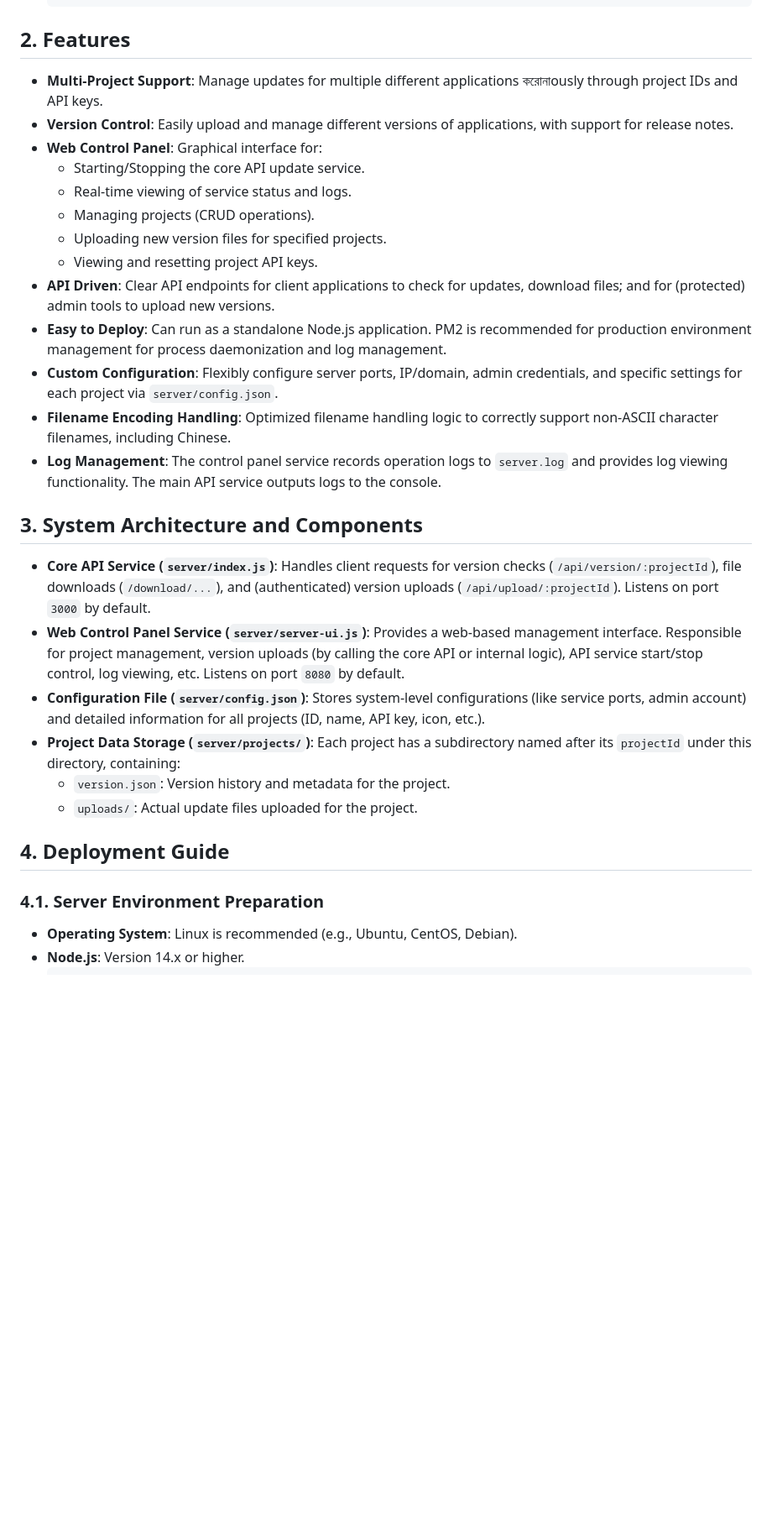
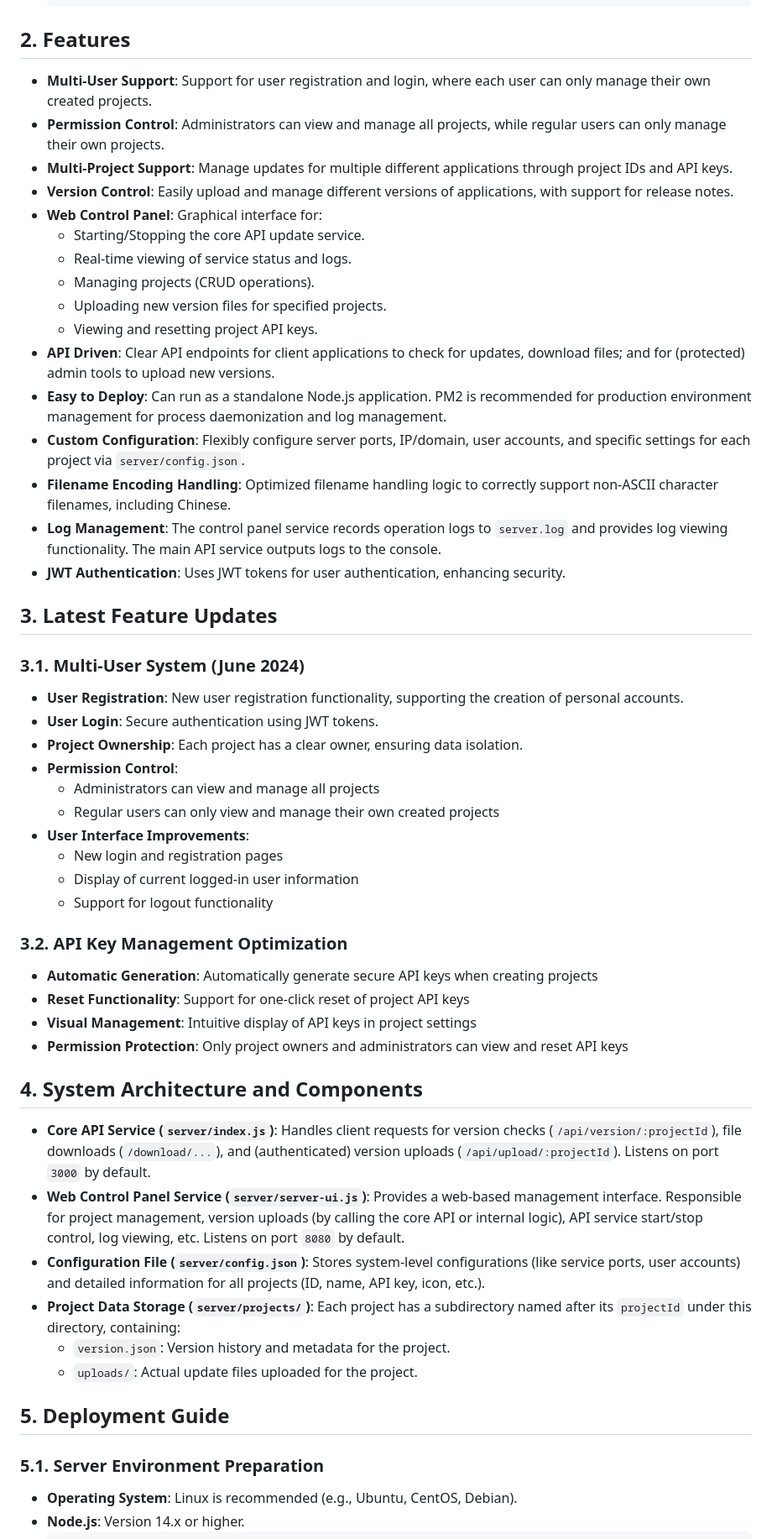
Before and after one commit to laozig/Update, a Markdown page: README.en.md, the part around the change printed below. Shown: that part at 84% size. Drawn GitHub-style; blank space fills up the shorter version.

````diff
--- a/README.en.md
+++ b/README.en.md
@@ -25,7 +25,9 @@ A simple, universal, multi-project application auto-update server based on Node.
 
 ## 2. Features
 
-*   **Multi-Project Support**: Manage updates for multiple different applications করোনাously through project IDs and API keys.
+*   **Multi-User Support**: Support for user registration and login, where each user can only manage their own created projects.
+*   **Permission Control**: Administrators can view and manage all projects, while regular users can only manage their own projects.
+*   **Multi-Project Support**: Manage updates for multiple different applications through project IDs and API keys.
 *   **Version Control**: Easily upload and manage different versions of applications, with support for release notes.
 *   **Web Control Panel**: Graphical interface for:
     *   Starting/Stopping the core API update service.
@@ -35,22 +37,45 @@ A simple, universal, multi-project application auto-update server based on Node.
     *   Viewing and resetting project API keys.
 *   **API Driven**: Clear API endpoints for client applications to check for updates, download files; and for (protected) admin tools to upload new versions.
 *   **Easy to Deploy**: Can run as a standalone Node.js application. PM2 is recommended for production environment management for process daemonization and log management.
-*   **Custom Configuration**: Flexibly configure server ports, IP/domain, admin credentials, and specific settings for each project via `server/config.json`.
+*   **Custom Configuration**: Flexibly configure server ports, IP/domain, user accounts, and specific settings for each project via `server/config.json`.
 *   **Filename Encoding Handling**: Optimized filename handling logic to correctly support non-ASCII character filenames, including Chinese.
 *   **Log Management**: The control panel service records operation logs to `server.log` and provides log viewing functionality. The main API service outputs logs to the console.
+*   **JWT Authentication**: Uses JWT tokens for user authentication, enhancing security.
 
-## 3. System Architecture and Components
+## 3. Latest Feature Updates
+
+### 3.1. Multi-User System (June 2024)
+
+*   **User Registration**: New user registration functionality, supporting the creation of personal accounts.
+*   **User Login**: Secure authentication using JWT tokens.
+*   **Project Ownership**: Each project has a clear owner, ensuring data isolation.
+*   **Permission Control**:
+    *   Administrators can view and manage all projects
+    *   Regular users can only view and manage their own created projects
+*   **User Interface Improvements**:
+    *   New login and registration pages
+    *   Display of current logged-in user information
+    *   Support for logout functionality
+
+### 3.2. API Key Management Optimization
+
+*   **Automatic Generation**: Automatically generate secure API keys when creating projects
+*   **Reset Functionality**: Support for one-click reset of project API keys
+*   **Visual Management**: Intuitive display of API keys in project settings
+*   **Permission Protection**: Only project owners and administrators can view and reset API keys
+
+## 4. System Architecture and Components
 
 *   **Core API Service (`server/index.js`)**: Handles client requests for version checks (`/api/version/:projectId`), file downloads (`/download/...`), and (authenticated) version uploads (`/api/upload/:projectId`). Listens on port `3000` by default.
 *   **Web Control Panel Service (`server/server-ui.js`)**: Provides a web-based management interface. Responsible for project management, version uploads (by calling the core API or internal logic), API service start/stop control, log viewing, etc. Listens on port `8080` by default.
-*   **Configuration File (`server/config.json`)**: Stores system-level configurations (like service ports, admin account) and detailed information for all projects (ID, name, API key, icon, etc.).
+*   **Configuration File (`server/config.json`)**: Stores system-level configurations (like service ports, user accounts) and detailed information for all projects (ID, name, API key, icon, etc.).
 *   **Project Data Storage (`server/projects/`)**: Each project has a subdirectory named after its `projectId` under this directory, containing:
     *   `version.json`: Version history and metadata for the project.
     *   `uploads/`: Actual update files uploaded for the project.
 
-## 4. Deployment Guide
+## 5. Deployment Guide
 
-### 4.1. Server Environment Preparation
+### 5.1. Server Environment Preparation
 *   **Operating System**: Linux is recommended (e.g., Ubuntu, CentOS, Debian).
 *   **Node.js**: Version 14.x or higher.
     ```bash
````
Also changed, not shown: other parts of README.en.md (+15 -15 lines), README.md (+45 -20 lines).
